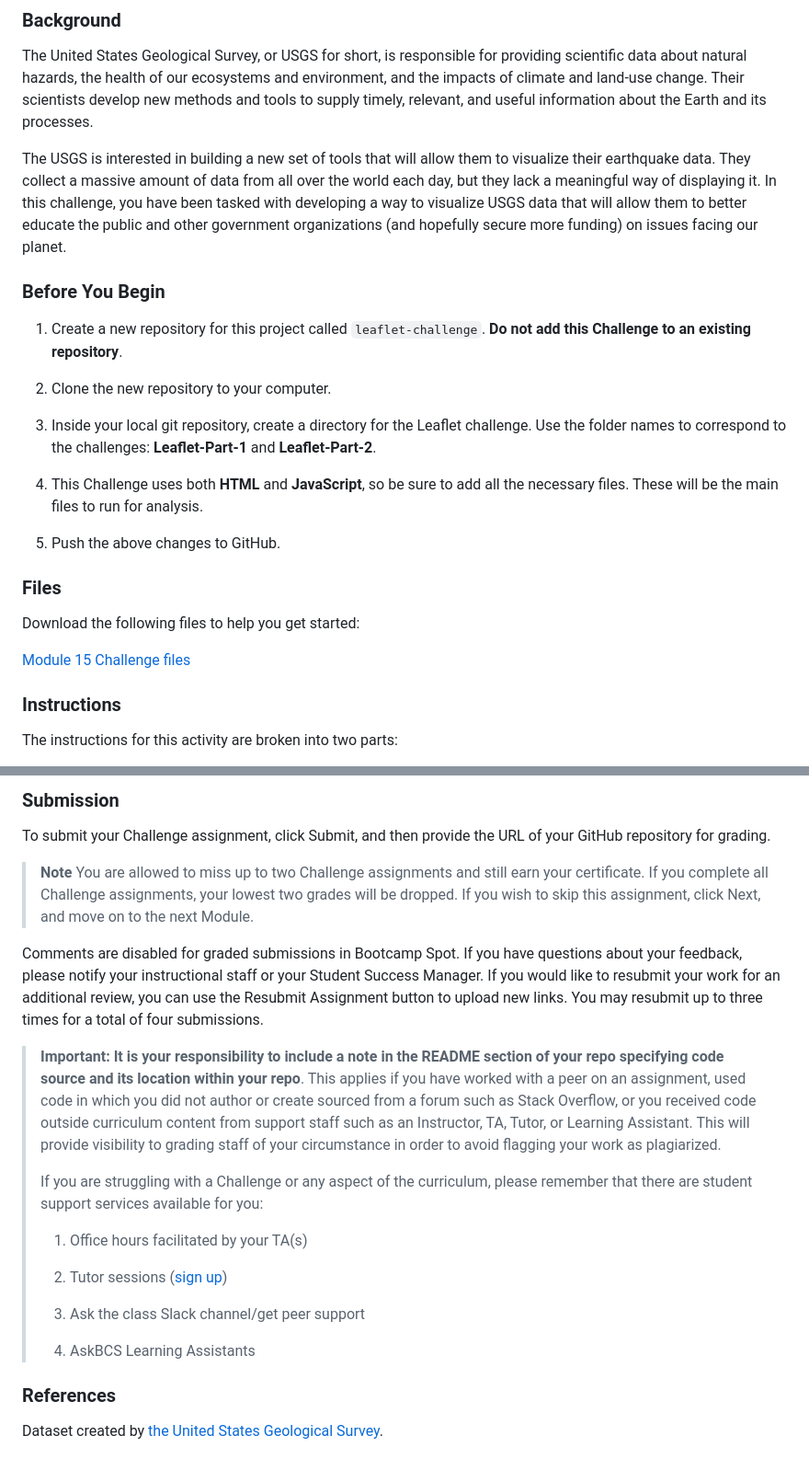
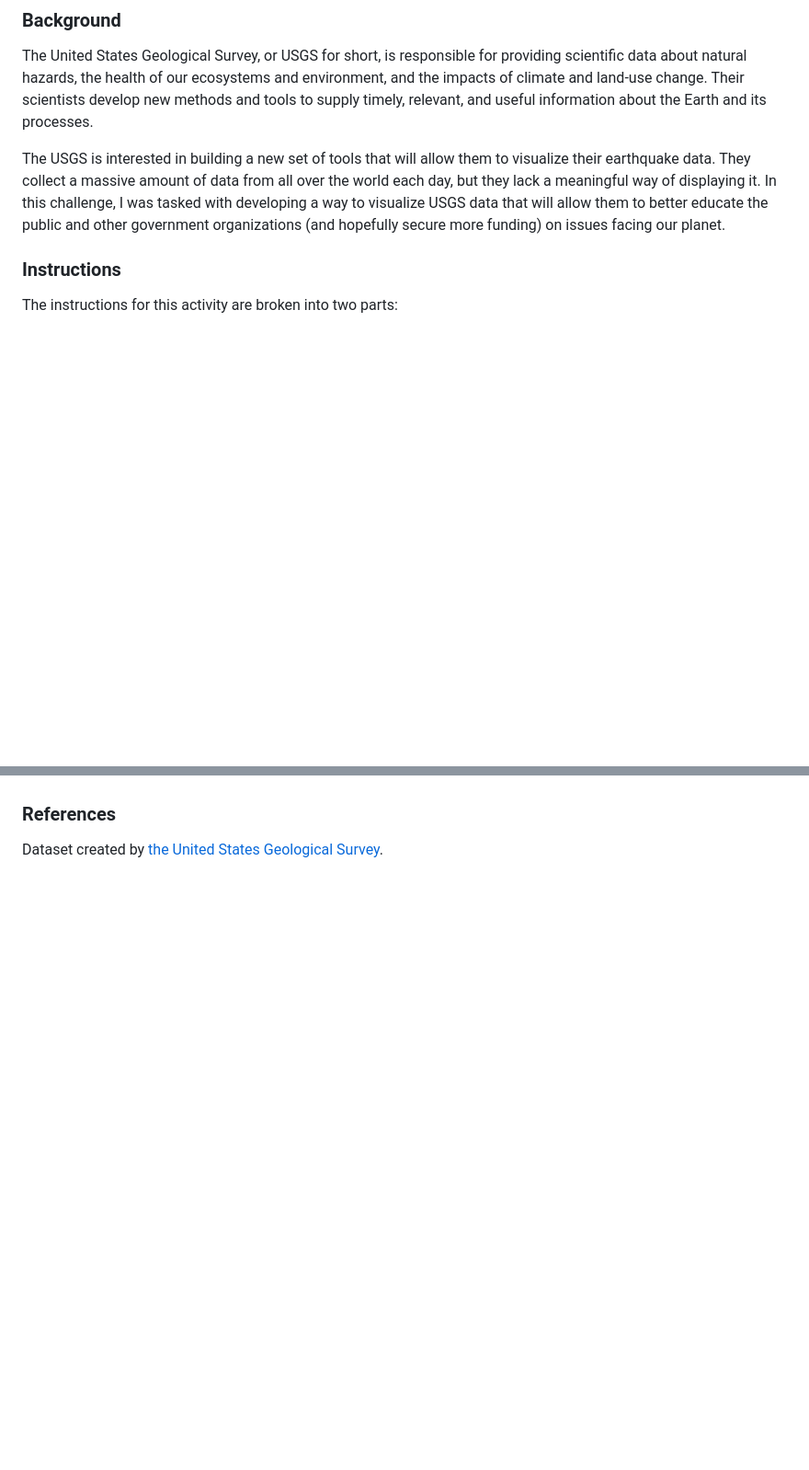
Before and after one commit to mshaaban1400/leaflet-challenge, a Markdown page: README.md, 2 parts joined by grey strips. Shown: that part at 92% size. Drawn GitHub-style; blank space fills up the shorter version.

```diff
--- a/README.md
+++ b/README.md
@@ -4,25 +4,7 @@
 
 The United States Geological Survey, or USGS for short, is responsible for providing scientific data about natural hazards, the health of our ecosystems and environment, and the impacts of climate and land-use change. Their scientists develop new methods and tools to supply timely, relevant, and useful information about the Earth and its processes.
 
-The USGS is interested in building a new set of tools that will allow them to visualize their earthquake data. They collect a massive amount of data from all over the world each day, but they lack a meaningful way of displaying it. In this challenge, you have been tasked with developing a way to visualize USGS data that will allow them to better educate the public and other government organizations (and hopefully secure more funding) on issues facing our planet.
-
-### Before You Begin
-
-1. Create a new repository for this project called `leaflet-challenge`. **Do not add this Challenge to an existing repository**.
-
-2. Clone the new repository to your computer.
-
-3. Inside your local git repository, create a directory for the Leaflet challenge. Use the folder names to correspond to the challenges: **Leaflet-Part-1** and **Leaflet-Part-2**.
-
-4. This Challenge uses both **HTML** and **JavaScript**, so be sure to add all the necessary files. These will be the main files to run for analysis.
-
-5. Push the above changes to GitHub.
-
-### Files
-
-Download the following files to help you get started:
-
-[Module 15 Challenge files](https://static.bc-edx.com/data/dl-1-2/m15/lms/starter/Starter_Code.zip)
+The USGS is interested in building a new set of tools that will allow them to visualize their earthquake data. They collect a massive amount of data from all over the world each day, but they lack a meaningful way of displaying it. In this challenge, I was  tasked with developing a way to visualize USGS data that will allow them to better educate the public and other government organizations (and hopefully secure more funding) on issues facing our planet.
 
 ### Instructions
 
@@ -123,22 +47,3 @@ This assignment will be evaluated against the requirements and assigned a grade
-### Submission
-
-To submit your Challenge assignment, click Submit, and then provide the URL of your GitHub repository for grading.
-
-> **Note** You are allowed to miss up to two Challenge assignments and still earn your certificate. If you complete all Challenge assignments, your lowest two grades will be dropped. If you wish to skip this assignment, click Next, and move on to the next Module.
-
-Comments are disabled for graded submissions in Bootcamp Spot. If you have questions about your feedback, please notify your instructional staff or your Student Success Manager. If you would like to resubmit your work for an additional review, you can use the Resubmit Assignment button to upload new links. You may resubmit up to three times for a total of four submissions.
-
-> **Important:** **It is your responsibility to include a note in the README section of your repo specifying code source and its location within your repo**. This applies if you have worked with a peer on an assignment, used code in which you did not author or create sourced from a forum such as Stack Overflow, or you received code outside curriculum content from support staff such as an Instructor, TA, Tutor, or Learning Assistant. This will provide visibility to grading staff of your circumstance in order to avoid flagging your work as plagiarized.
->
-> If you are struggling with a Challenge or any aspect of the curriculum, please remember that there are student support services available for you:
->
-> 1. Office hours facilitated by your TA(s)
->
-> 2. Tutor sessions ([sign up](https://tinyurl.com/BootCampTutorTeam))
->
-> 3. Ask the class Slack channel/get peer support
->
-> 4. AskBCS Learning Assistants
 ### References
 
 Dataset created by [the United States Geological Survey](http://earthquake.usgs.gov/earthquakes/feed/v1.0/geojson.php).
```
Also changed, not shown: other parts of README.md (+0 -58 lines).
